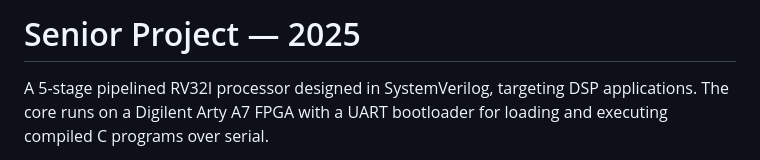
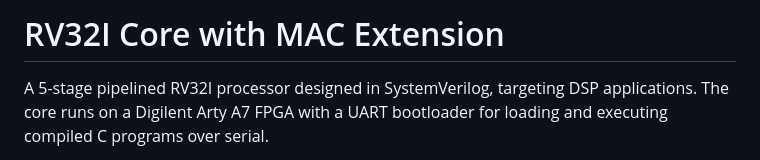
Before and after one commit to wmtennyson/RV32I-Core-with-MAC-Extension, a Markdown page: README.md, the part around the change. Drawn GitHub-style.

Commit message:
Update project title and description in README

```diff
--- a/README.md
+++ b/README.md
@@ -1,4 +1,4 @@
-# Senior Project — 2025
+# RV32I Core with MAC Extension
 
 A 5-stage pipelined RV32I processor designed in SystemVerilog, targeting DSP applications. The core runs on a Digilent Arty A7 FPGA with a UART bootloader for loading and executing compiled C programs over serial.
 
```
